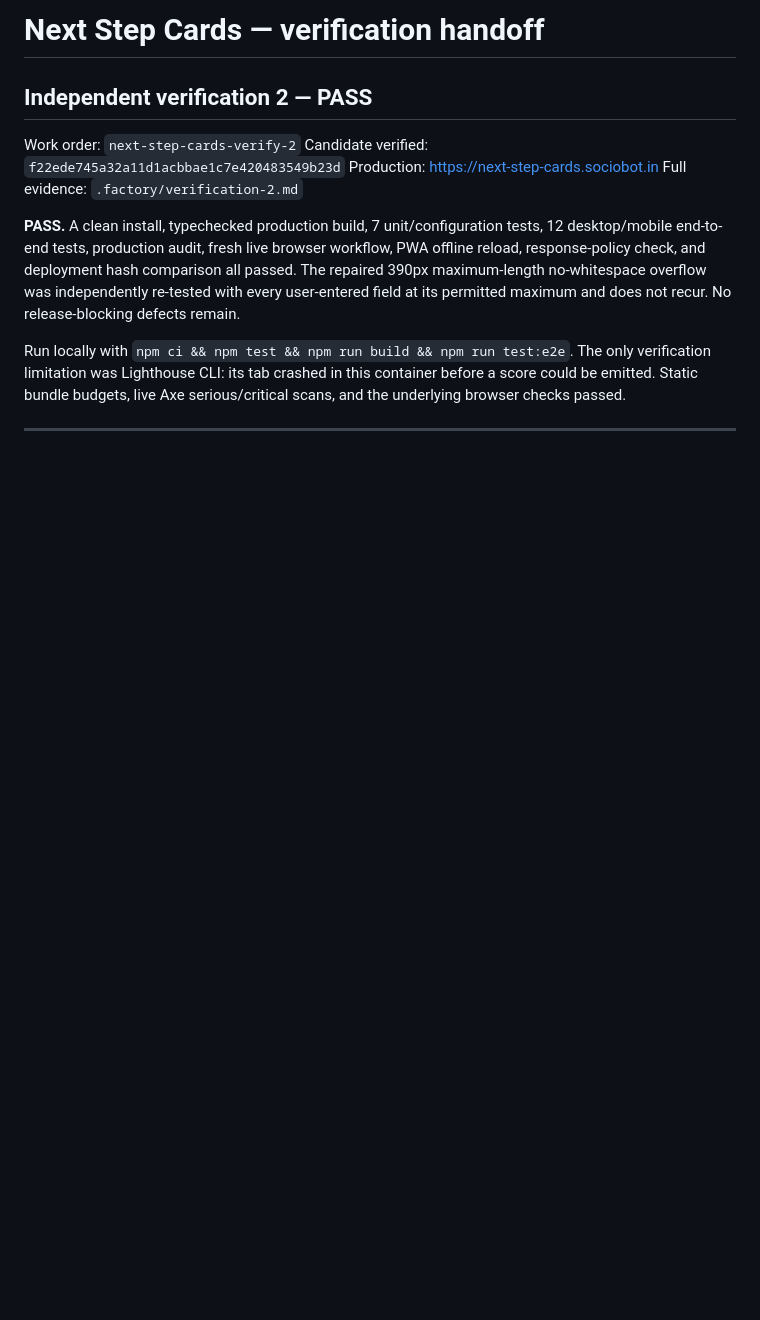
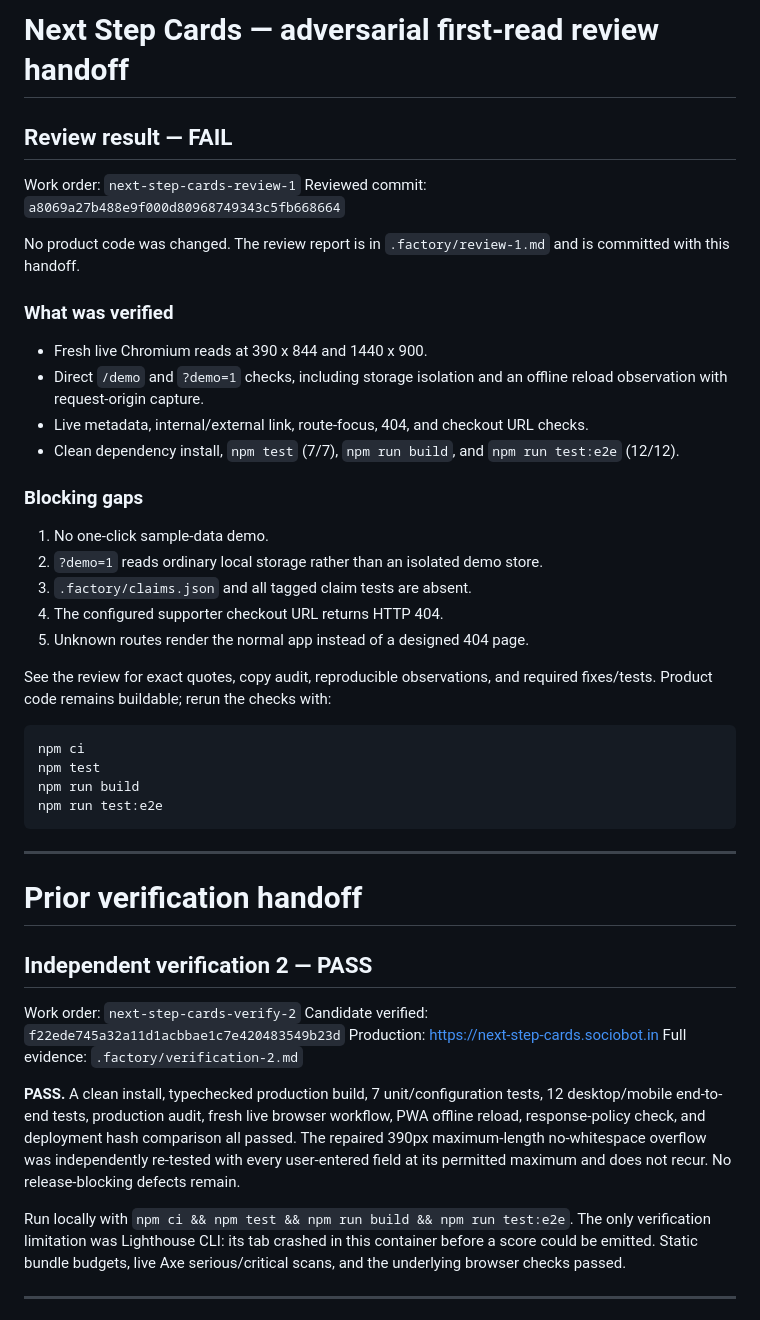
Before and after one commit to B-Divyesh/sf-next-step-cards, a Markdown page: .factory/handoff.md, the part around the change. Drawn GitHub-style; blank space fills up the shorter version.

Commit message:
docs: add adversarial first-read review

````diff
--- a/.factory/handoff.md
+++ b/.factory/handoff.md
@@ -1,4 +1,44 @@
-# Next Step Cards — verification handoff
+# Next Step Cards — adversarial first-read review handoff
+
+## Review result — FAIL
+
+Work order: `next-step-cards-review-1`
+Reviewed commit: `a8069a27b488e9f000d80968749343c5fb668664`
+
+No product code was changed. The review report is in
+`.factory/review-1.md` and is committed with this handoff.
+
+### What was verified
+
+- Fresh live Chromium reads at 390 x 844 and 1440 x 900.
+- Direct `/demo` and `?demo=1` checks, including storage isolation and an
+  offline reload observation with request-origin capture.
+- Live metadata, internal/external link, route-focus, 404, and checkout URL
+  checks.
+- Clean dependency install, `npm test` (7/7), `npm run build`, and
+  `npm run test:e2e` (12/12).
+
+### Blocking gaps
+
+1. No one-click sample-data demo.
+2. `?demo=1` reads ordinary local storage rather than an isolated demo store.
+3. `.factory/claims.json` and all tagged claim tests are absent.
+4. The configured supporter checkout URL returns HTTP 404.
+5. Unknown routes render the normal app instead of a designed 404 page.
+
+See the review for exact quotes, copy audit, reproducible observations, and
+required fixes/tests. Product code remains buildable; rerun the checks with:
+
+```sh
+npm ci
+npm test
+npm run build
+npm run test:e2e
+```
+
+---
+
+# Prior verification handoff
 
 ## Independent verification 2 — PASS
 
````
Also changed, not shown: .factory/review-1.md (added, +345 -0 lines).
